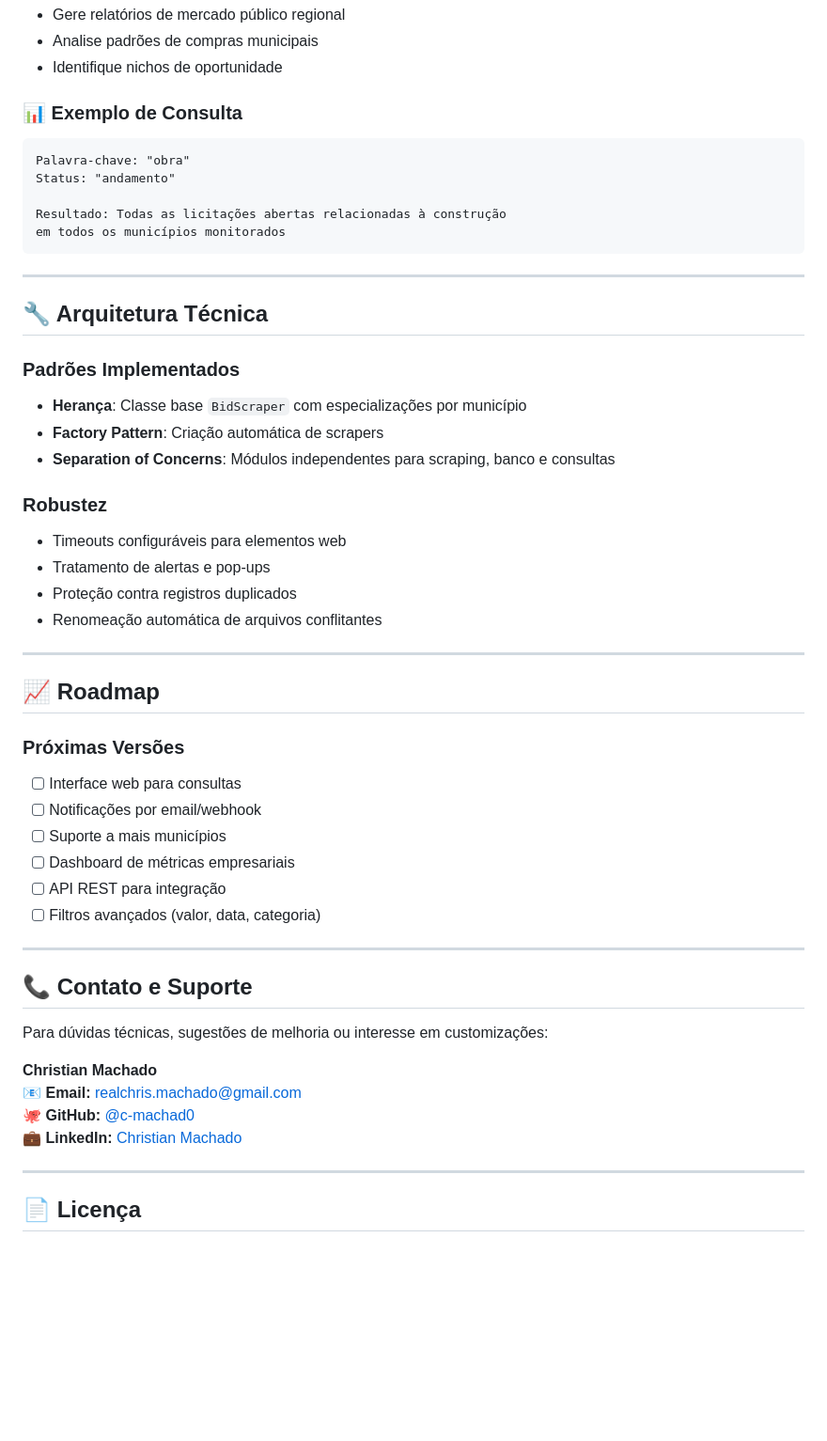
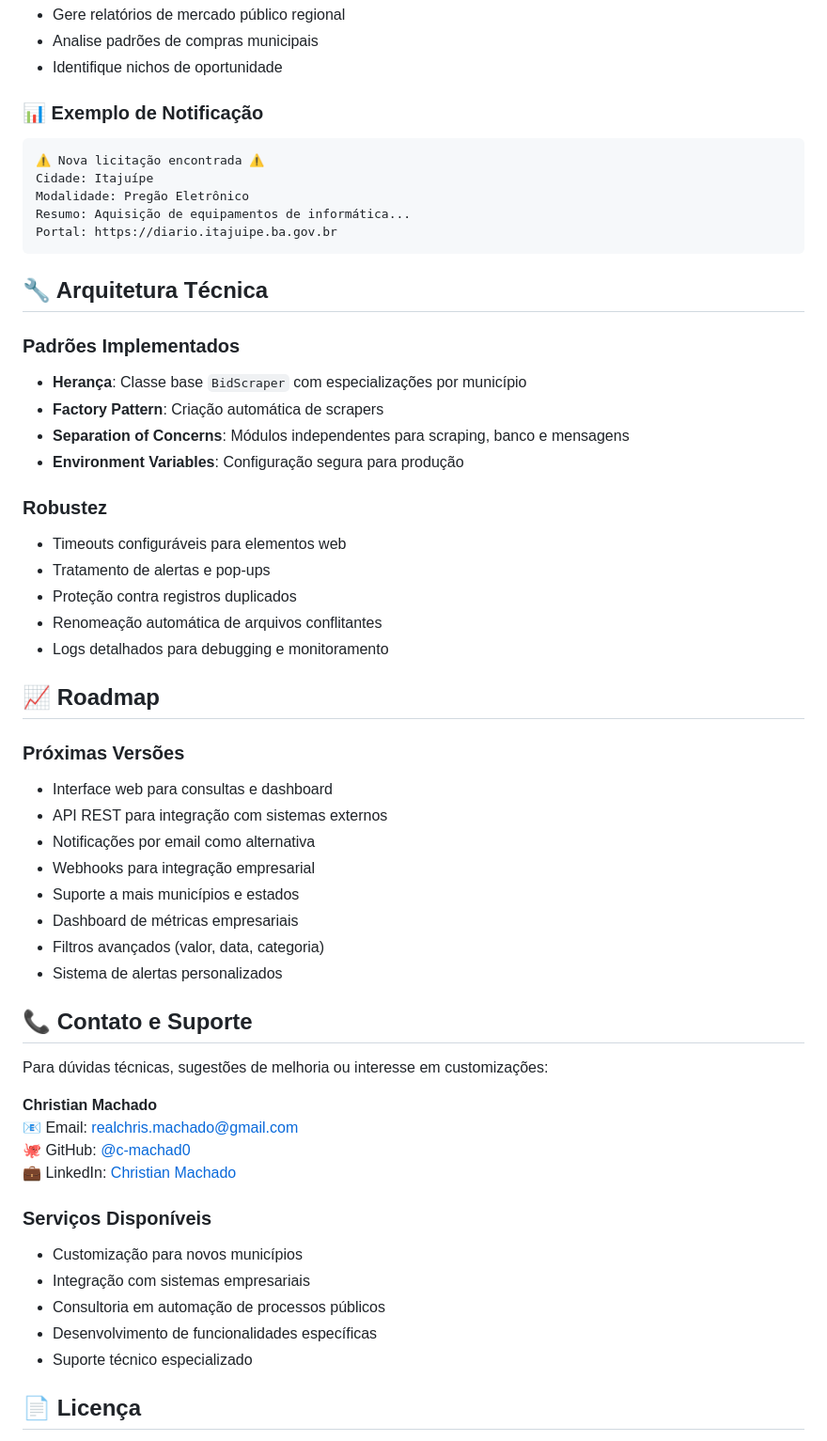
Before and after one commit to c-machad0/bidscraper, a Markdown page: readme.md, the part around one of its changes. Shown at 94% size. Drawn GitHub-style; blank space fills up the shorter version.

````diff
--- a/readme.md
+++ b/readme.md
@@ -123,55 +161,62 @@ python query.py
 - Analise padrões de compras municipais
 - Identifique nichos de oportunidade
 
-### 📊 Exemplo de Consulta
-
+### 📊 Exemplo de Notificação
 ```
-Palavra-chave: "obra"
-Status: "andamento"
-
-Resultado: Todas as licitações abertas relacionadas à construção
-em todos os municípios monitorados
+⚠️ Nova licitação encontrada ⚠️
+Cidade: Itajuípe
+Modalidade: Pregão Eletrônico
+Resumo: Aquisição de equipamentos de informática...
+Portal: https://diario.itajuipe.ba.gov.br
 ```
 
----
 
 ## 🔧 Arquitetura Técnica
 
 ### Padrões Implementados
+
 - **Herança**: Classe base `BidScraper` com especializações por município
 - **Factory Pattern**: Criação automática de scrapers
-- **Separation of Concerns**: Módulos independentes para scraping, banco e consultas
+- **Separation of Concerns**: Módulos independentes para scraping, banco e mensagens
+- **Environment Variables**: Configuração segura para produção
 
 ### Robustez
+
 - Timeouts configuráveis para elementos web
 - Tratamento de alertas e pop-ups
 - Proteção contra registros duplicados
 - Renomeação automática de arquivos conflitantes
-
----
+- Logs detalhados para debugging e monitoramento
 
 ## 📈 Roadmap
 
 ### Próximas Versões
-- [ ] Interface web para consultas
-- [ ] Notificações por email/webhook
-- [ ] Suporte a mais municípios
-- [ ] Dashboard de métricas empresariais
-- [ ] API REST para integração
-- [ ] Filtros avançados (valor, data, categoria)
 
----
+- Interface web para consultas e dashboard
+- API REST para integração com sistemas externos
+- Notificações por email como alternativa
+- Webhooks para integração empresarial
+- Suporte a mais municípios e estados
+- Dashboard de métricas empresariais
+- Filtros avançados (valor, data, categoria)
+- Sistema de alertas personalizados
 
 ## 📞 Contato e Suporte
 
 Para dúvidas técnicas, sugestões de melhoria ou interesse em customizações:
 
 **Christian Machado**
-📧 **Email:** [realchris.machado@gmail.com](mailto:realchris.machado@gmail.com)
-🐙 **GitHub:** [@c-machad0](https://github.com/c-machad0)
-💼 **LinkedIn:** [Christian Machado](https://www.linkedin.com/in/devchristianmachado/)
+📧 Email: realchris.machado@gmail.com
+🐙 GitHub: [@c-machad0](https://github.com/c-machad0)
+💼 LinkedIn: [Christian Machado](https://linkedin.com/in/christian-machado)
 
----
+### Serviços Disponíveis
+
+- Customização para novos municípios
+- Integração com sistemas empresariais
+- Consultoria em automação de processos públicos
+- Desenvolvimento de funcionalidades específicas
+- Suporte técnico especializado
 
 ## 📄 Licença
 
````
Also changed, not shown: other parts of readme.md (+84 -46 lines).
